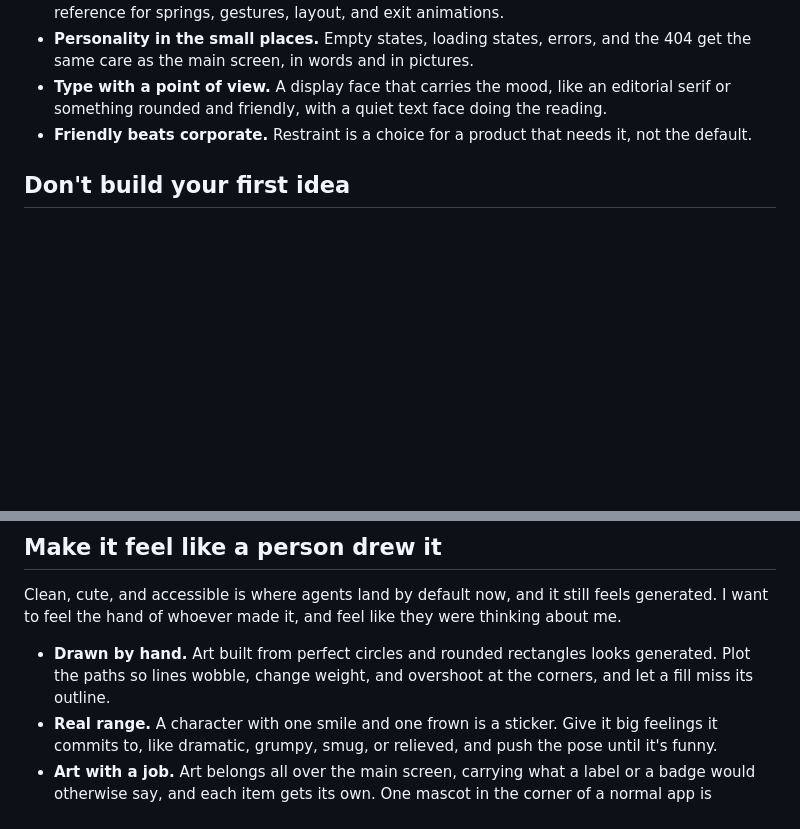
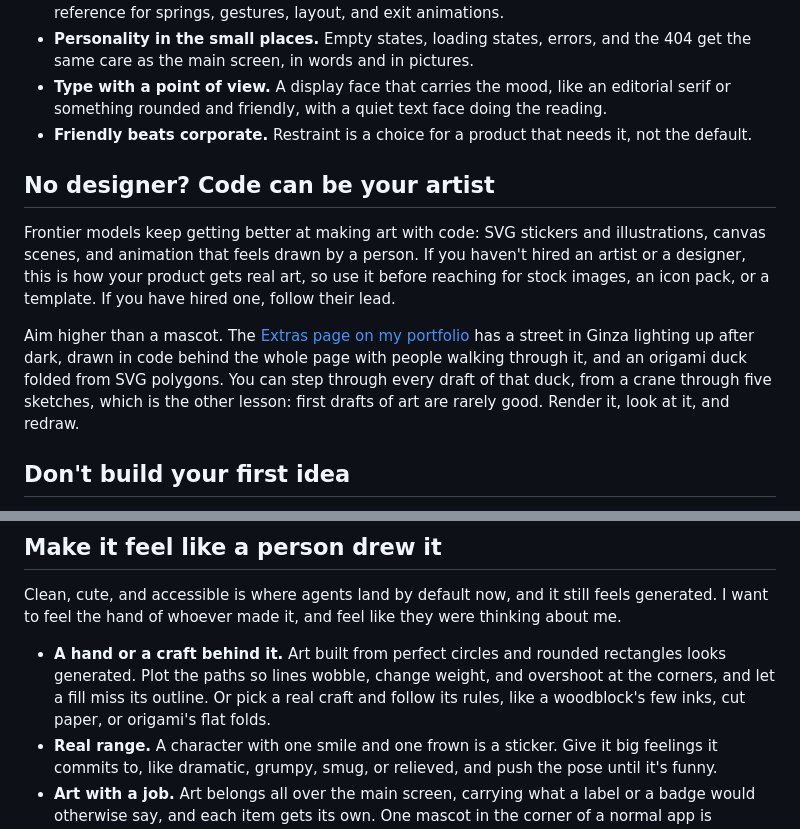
Before and after one commit to devduck123/swe-os, a Markdown page: profile/design.md, 2 parts joined by grey strips. Drawn GitHub-style; blank space fills up the shorter version.

Commit message:
Say that code can be your artist when you haven't hired one
Frontier models keep getting better at art made with code, and the Extras
page on Tommy's portfolio shows how far it goes. Add it to Design taste, and
add following a real craft as a second way to look less generated.

Co-Authored-By: Claude Opus 5.5 <noreply@anthropic.com>

```diff
--- a/profile/design.md
+++ b/profile/design.md
@@ -19,6 +19,12 @@ What I keep noticing on sites I love:
 - **Type with a point of view.** A display face that carries the mood, like an editorial serif or something rounded and friendly, with a quiet text face doing the reading.
 - **Friendly beats corporate.** Restraint is a choice for a product that needs it, not the default.
 
+## No designer? Code can be your artist
+
+Frontier models keep getting better at making art with code: SVG stickers and illustrations, canvas scenes, and animation that feels drawn by a person. If you haven't hired an artist or a designer, this is how your product gets real art, so use it before reaching for stock images, an icon pack, or a template. If you have hired one, follow their lead.
+
+Aim higher than a mascot. The [Extras page on my portfolio](https://www.ducktommy.com/extras) has a street in Ginza lighting up after dark, drawn in code behind the whole page with people walking through it, and an origami duck folded from SVG polygons. You can step through every draft of that duck, from a crane through five sketches, which is the other lesson: first drafts of art are rarely good. Render it, look at it, and redraw.
+
 ## Don't build your first idea
 
 Your first idea is everyone's first idea. In my first design eval, six agents given the same app made nearly the same screen: a greeting over a list of cards, on cream, with a floating add button. Before you build, say what the obvious version would be, then build something else. Change the layout and the structure, not only the colors.
@@ -29,7 +35,7 @@ On a new product or a redesign, sketch three directions that differ in layout an
 
 Clean, cute, and accessible is where agents land by default now, and it still feels generated. I want to feel the hand of whoever made it, and feel like they were thinking about me.
 
-- **Drawn by hand.** Art built from perfect circles and rounded rectangles looks generated. Plot the paths so lines wobble, change weight, and overshoot at the corners, and let a fill miss its outline.
+- **A hand or a craft behind it.** Art built from perfect circles and rounded rectangles looks generated. Plot the paths so lines wobble, change weight, and overshoot at the corners, and let a fill miss its outline. Or pick a real craft and follow its rules, like a woodblock's few inks, cut paper, or origami's flat folds.
 - **Real range.** A character with one smile and one frown is a sticker. Give it big feelings it commits to, like dramatic, grumpy, smug, or relieved, and push the pose until it's funny.
 - **Art with a job.** Art belongs all over the main screen, carrying what a label or a badge would otherwise say, and each item gets its own. One mascot in the corner of a normal app is decoration.
 - **A bold layout.** One thing huge, scale that jumps, something that breaks the grid. Someone should recognize the page with its text blurred.
```
Also changed, not shown: CHANGELOG.md (+1 -1 lines).
